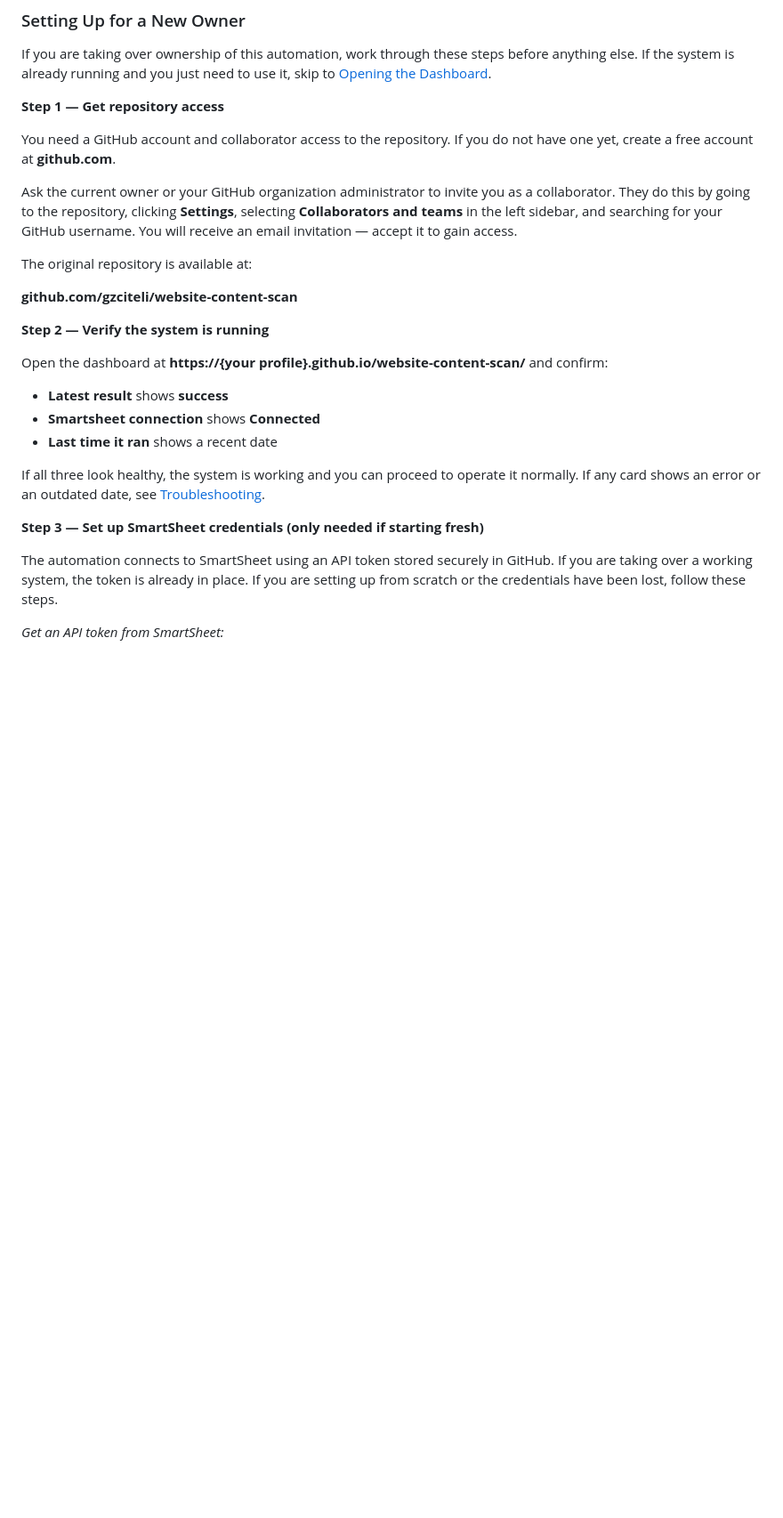
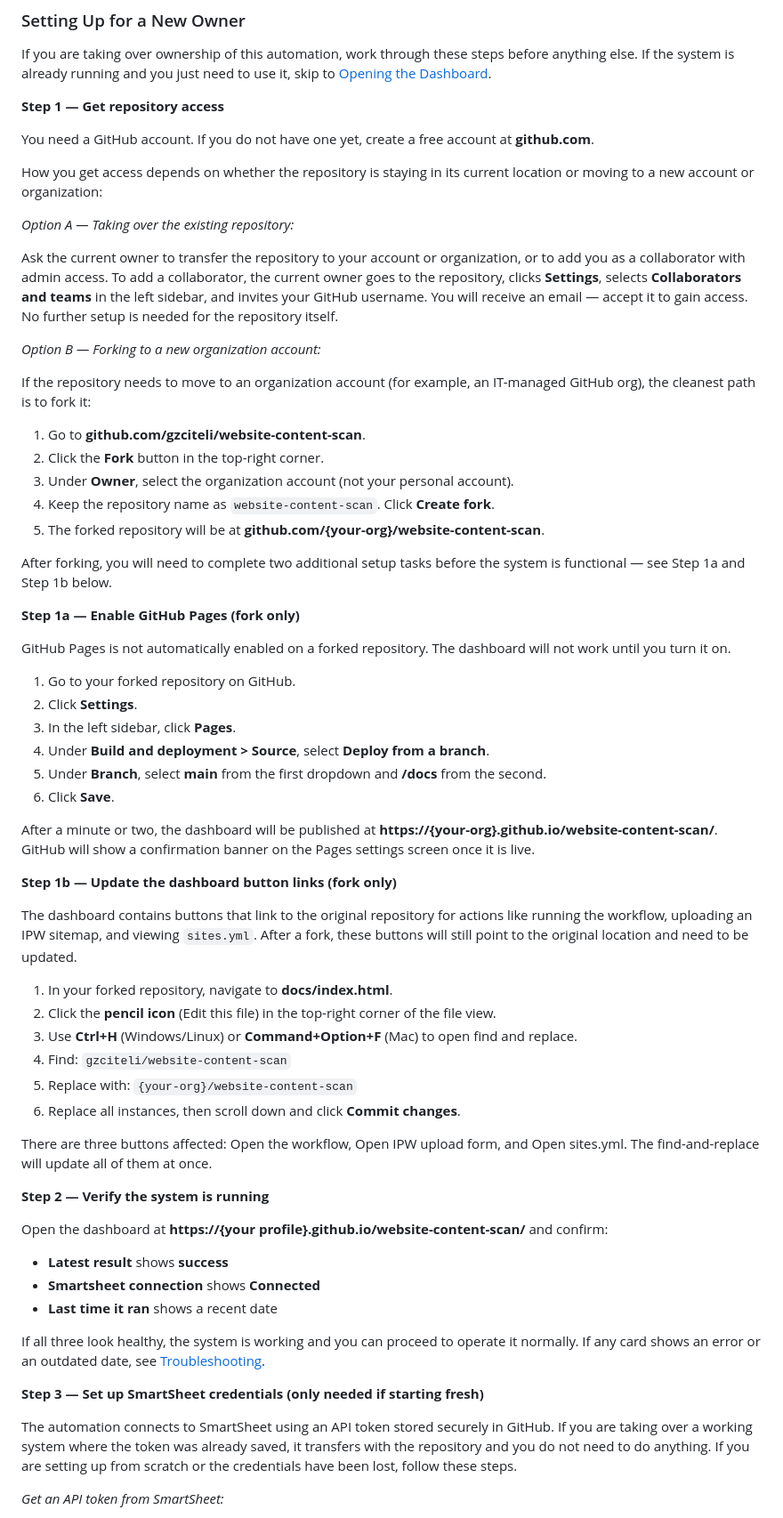
Before and after one commit to gciteli-ustravel/website-content-scan, a Markdown page: USER-GUIDE.md, the part around one of its changes. Shown at 89% size. Drawn GitHub-style; blank space fills up the shorter version.

Commit message:
Add fork and GitHub Pages setup instructions
- Restructure Step 1 into Option A (collaborator) and Option B (fork to org)
- Add Step 1a: enable GitHub Pages after a fork (Settings > Pages, main/docs)
- Add Step 1b: update hardcoded dashboard button URLs in docs/index.html
  after a fork using browser find-and-replace (Ctrl+H / Command+Option+F)
- Note that SmartSheet credentials transfer with the repo; only need re-entry
  if setting up from scratch
- Update Appendix AI Maintenance Guide with Pages settings location and
  fork setup task entry

https://claude.ai/code/session_01WBiGThJrqUVsFQjG1TpPQU

```diff
--- a/USER-GUIDE.md
+++ b/USER-GUIDE.md
@@ -48,14 +48,51 @@ If you are taking over ownership of this automation, work through these steps be
 
 **Step 1 — Get repository access**
 
-You need a GitHub account and collaborator access to the repository. If you do not have one yet, create a free account at **github.com**.
+You need a GitHub account. If you do not have one yet, create a free account at **github.com**.
 
-Ask the current owner or your GitHub organization administrator to invite you as a collaborator. They do this by going to the repository, clicking **Settings**, selecting **Collaborators and teams** in the left sidebar, and searching for your GitHub username. You will receive an email invitation — accept it to gain access.
+How you get access depends on whether the repository is staying in its current location or moving to a new account or organization:
 
-The original repository is available at:
+*Option A — Taking over the existing repository:*
 
-**github.com/gzciteli/website-content-scan**
+Ask the current owner to transfer the repository to your account or organization, or to add you as a collaborator with admin access. To add a collaborator, the current owner goes to the repository, clicks **Settings**, selects **Collaborators and teams** in the left sidebar, and invites your GitHub username. You will receive an email — accept it to gain access. No further setup is needed for the repository itself.
 
+*Option B — Forking to a new organization account:*
+
+If the repository needs to move to an organization account (for example, an IT-managed GitHub org), the cleanest path is to fork it:
+
+1. Go to **github.com/gzciteli/website-content-scan**.
+2. Click the **Fork** button in the top-right corner.
+3. Under **Owner**, select the organization account (not your personal account).
+4. Keep the repository name as `website-content-scan`. Click **Create fork**.
+5. The forked repository will be at **github.com/{your-org}/website-content-scan**.
+
+After forking, you will need to complete two additional setup tasks before the system is functional — see Step 1a and Step 1b below.
+
+**Step 1a — Enable GitHub Pages (fork only)**
+
+GitHub Pages is not automatically enabled on a forked repository. The dashboard will not work until you turn it on.
+
+1. Go to your forked repository on GitHub.
+2. Click **Settings**.
+3. In the left sidebar, click **Pages**.
+4. Under **Build and deployment > Source**, select **Deploy from a branch**.
+5. Under **Branch**, select **main** from the first dropdown and **/docs** from the second.
+6. Click **Save**.
+
+After a minute or two, the dashboard will be published at **https://{your-org}.github.io/website-content-scan/**. GitHub will show a confirmation banner on the Pages settings screen once it is live.
+
+**Step 1b — Update the dashboard button links (fork only)**
+
+The dashboard contains buttons that link to the original repository for actions like running the workflow, uploading an IPW sitemap, and viewing `sites.yml`. After a fork, these buttons will still point to the original location and need to be updated.
+
+1. In your forked repository, navigate to **docs/index.html**.
+2. Click the **pencil icon** (Edit this file) in the top-right corner of the file view.
+3. Use **Ctrl+H** (Windows/Linux) or **Command+Option+F** (Mac) to open find and replace.
+4. Find: `gzciteli/website-content-scan`
+5. Replace with: `{your-org}/website-content-scan`
+6. Replace all instances, then scroll down and click **Commit changes**.
+
+There are three buttons affected: Open the workflow, Open IPW upload form, and Open sites.yml. The find-and-replace will update all of them at once.
 
 **Step 2 — Verify the system is running**
 
@@ -69,7 +106,7 @@ If all three look healthy, the system is working and you can proceed to operate
 
 **Step 3 — Set up SmartSheet credentials (only needed if starting fresh)**
 
-The automation connects to SmartSheet using an API token stored securely in GitHub. If you are taking over a working system, the token is already in place. If you are setting up from scratch or the credentials have been lost, follow these steps.
+The automation connects to SmartSheet using an API token stored securely in GitHub. If you are taking over a working system where the token was already saved, it transfers with the repository and you do not need to do anything. If you are setting up from scratch or the credentials have been lost, follow these steps.
 
 *Get an API token from SmartSheet:*
 
```
Also changed, not shown: other parts of USER-GUIDE.md (+7 -5 lines).
